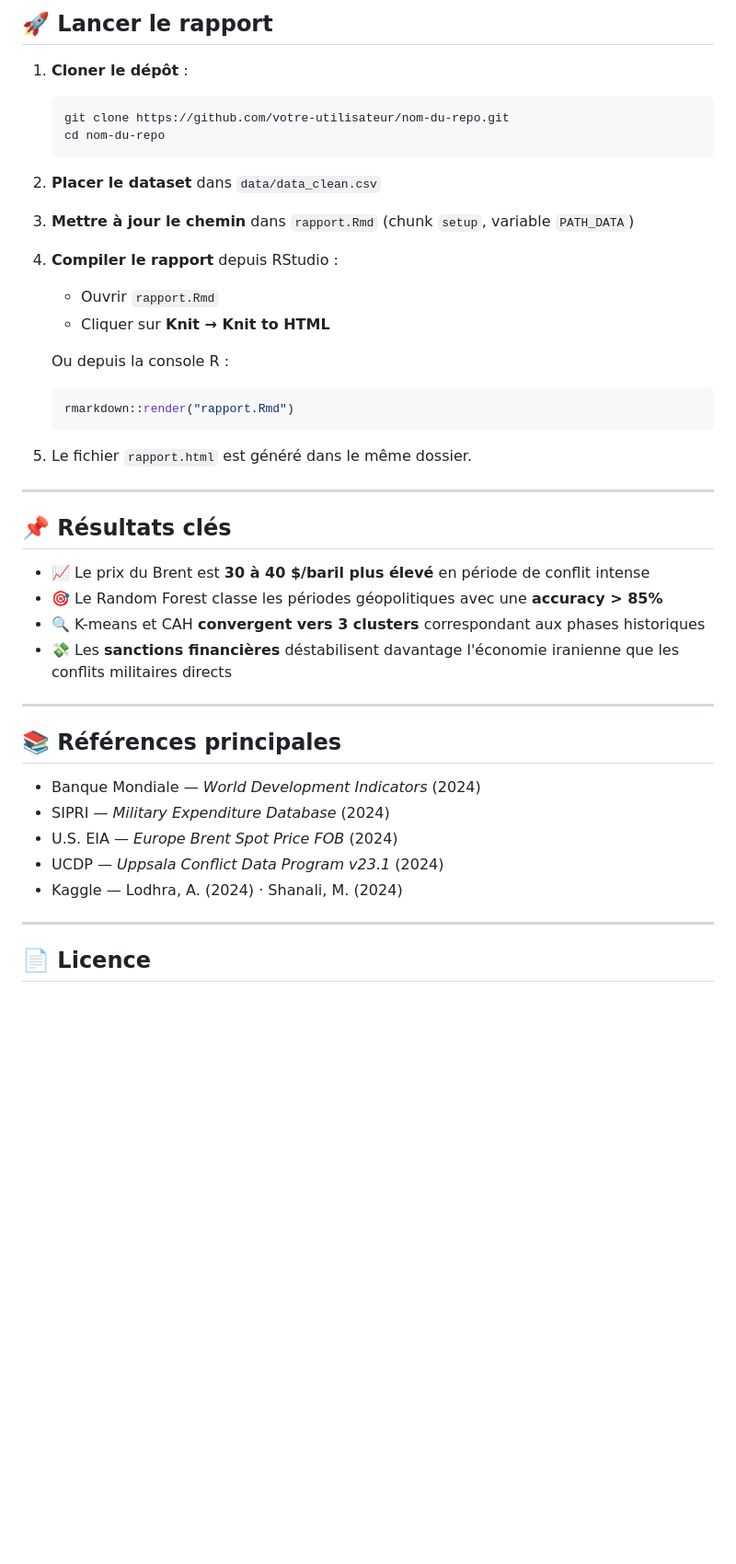
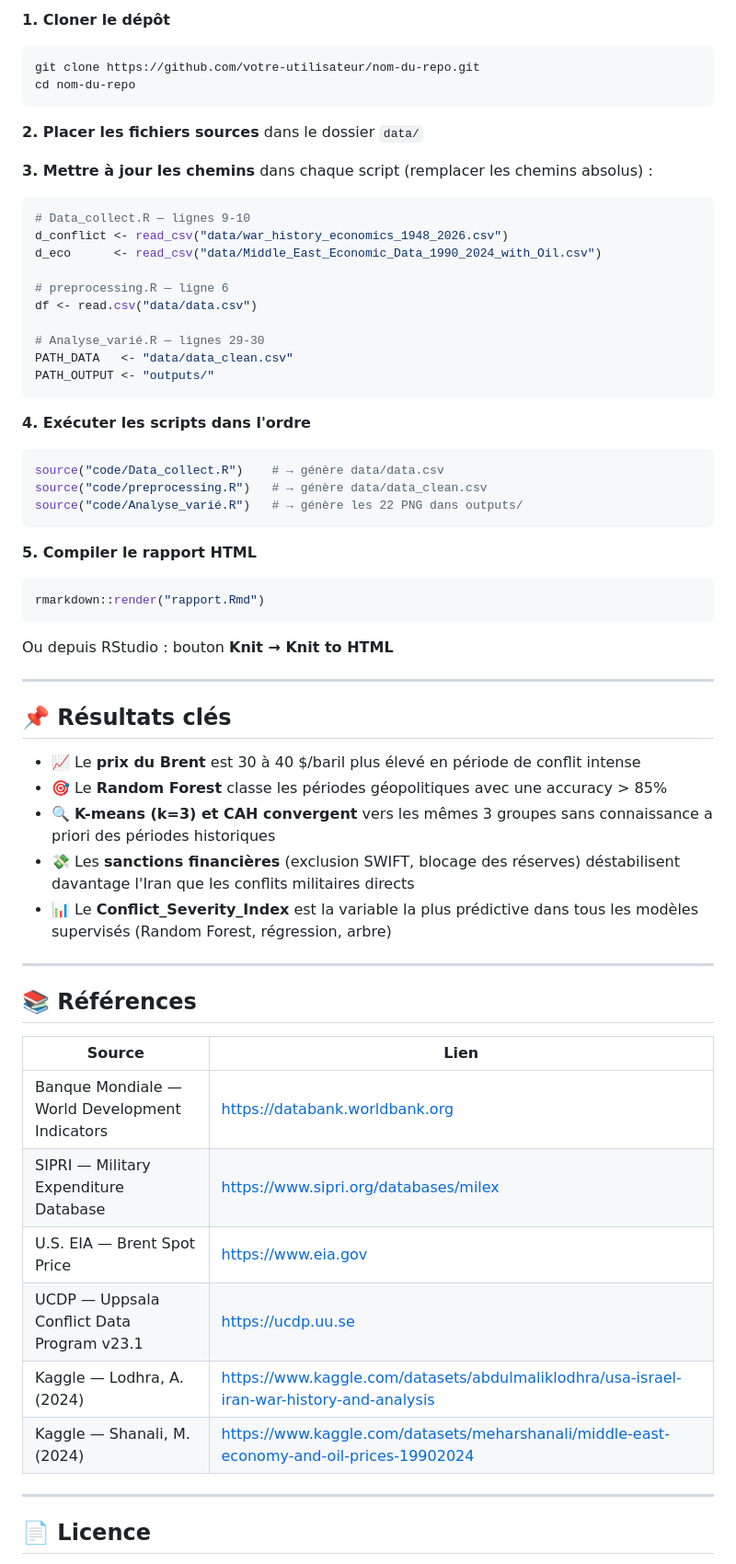
Before and after one commit to arijkhemiri2002/Oil-Inflation-Conflict-Analysis, a Markdown page: README.md, the part around one of its changes. Shown at 92% size. Rendered like a GitHub page; blank space fills up the shorter version.

````diff
--- a/README.md
+++ b/README.md
@@ -96,45 +161,62 @@ c("tidyverse", "ggplot2", "scales", "patchwork",
 
-## 🚀 Lancer le rapport
+**1. Cloner le dépôt**
+```bash
+git clone https://github.com/votre-utilisateur/nom-du-repo.git
+cd nom-du-repo
+```
 
-1. **Cloner le dépôt** :
-   ```bash
-   git clone https://github.com/votre-utilisateur/nom-du-repo.git
-   cd nom-du-repo
-   ```
+**2. Placer les fichiers sources** dans le dossier `data/`
 
-2. **Placer le dataset** dans `data/data_clean.csv`
+**3. Mettre à jour les chemins** dans chaque script (remplacer les chemins absolus) :
 
-3. **Mettre à jour le chemin** dans `rapport.Rmd` (chunk `setup`, variable `PATH_DATA`)
+```r
+# Data_collect.R — lignes 9-10
+d_conflict <- read_csv("data/war_history_economics_1948_2026.csv")
+d_eco      <- read_csv("data/Middle_East_Economic_Data_1990_2024_with_Oil.csv")
 
-4. **Compiler le rapport** depuis RStudio :
-   - Ouvrir `rapport.Rmd`
-   - Cliquer sur **Knit → Knit to HTML**
+# preprocessing.R — ligne 6
+df <- read.csv("data/data.csv")
 
-   Ou depuis la console R :
-   ```r
-   rmarkdown::render("rapport.Rmd")
-   ```
+# Analyse_varié.R — lignes 29-30
+PATH_DATA   <- "data/data_clean.csv"
+PATH_OUTPUT <- "outputs/"
+```
 
-5. Le fichier `rapport.html` est généré dans le même dossier.
+**4. Exécuter les scripts dans l'ordre**
+```r
+source("code/Data_collect.R")    # → génère data/data.csv
+source("code/preprocessing.R")   # → génère data/data_clean.csv
+source("code/Analyse_varié.R")   # → génère les 22 PNG dans outputs/
+```
+
+**5. Compiler le rapport HTML**
+```r
+rmarkdown::render("rapport.Rmd")
+```
+Ou depuis RStudio : bouton **Knit → Knit to HTML**
 
 ---
 
 ## 📌 Résultats clés
 
-- 📈 Le prix du Brent est **30 à 40 $/baril plus élevé** en période de conflit intense
-- 🎯 Le Random Forest classe les périodes géopolitiques avec une **accuracy > 85%**
-- 🔍 K-means et CAH **convergent vers 3 clusters** correspondant aux phases historiques
-- 💸 Les **sanctions financières** déstabilisent davantage l'économie iranienne que les conflits militaires directs
+- 📈 Le **prix du Brent** est 30 à 40 $/baril plus élevé en période de conflit intense
+- 🎯 Le **Random Forest** classe les périodes géopolitiques avec une accuracy > 85%
+- 🔍 **K-means (k=3) et CAH convergent** vers les mêmes 3 groupes sans connaissance a priori des périodes historiques
+- 💸 Les **sanctions financières** (exclusion SWIFT, blocage des réserves) déstabilisent davantage l'Iran que les conflits militaires directs
+- 📊 Le **Conflict_Severity_Index** est la variable la plus prédictive dans tous les modèles supervisés (Random Forest, régression, arbre)
 
 ---
 
-## 📚 Références principales
+## 📚 Références
 
-- Banque Mondiale — *World Development Indicators* (2024)
-- SIPRI — *Military Expenditure Database* (2024)
-- U.S. EIA — *Europe Brent Spot Price FOB* (2024)
-- UCDP — *Uppsala Conflict Data Program v23.1* (2024)
-- Kaggle — Lodhra, A. (2024) · Shanali, M. (2024)
+| Source | Lien |
+|--------|------|
+| Banque Mondiale — World Development Indicators | https://databank.worldbank.org |
+| SIPRI — Military Expenditure Database | https://www.sipri.org/databases/milex |
+| U.S. EIA — Brent Spot Price | https://www.eia.gov |
+| UCDP — Uppsala Conflict Data Program v23.1 | https://ucdp.uu.se |
+| Kaggle — Lodhra, A. (2024) | https://www.kaggle.com/datasets/abdulmaliklodhra/usa-israel-iran-war-history-and-analysis |
+| Kaggle — Shanali, M. (2024) | https://www.kaggle.com/datasets/meharshanali/middle-east-economy-and-oil-prices-19902024 |
 
 ---
 
````
Also changed, not shown: other parts of README.md (+105 -40 lines).
